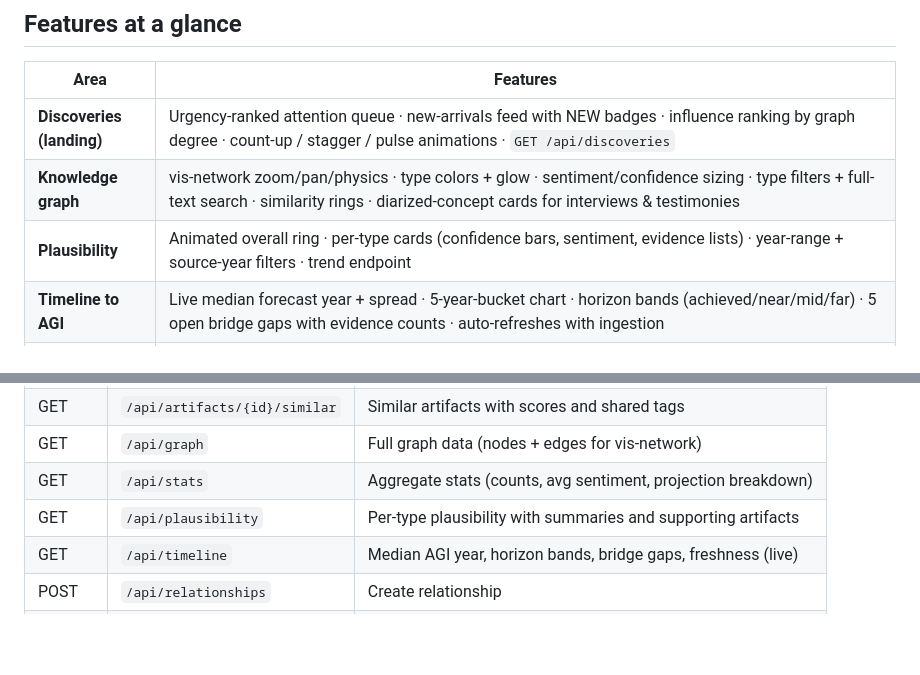
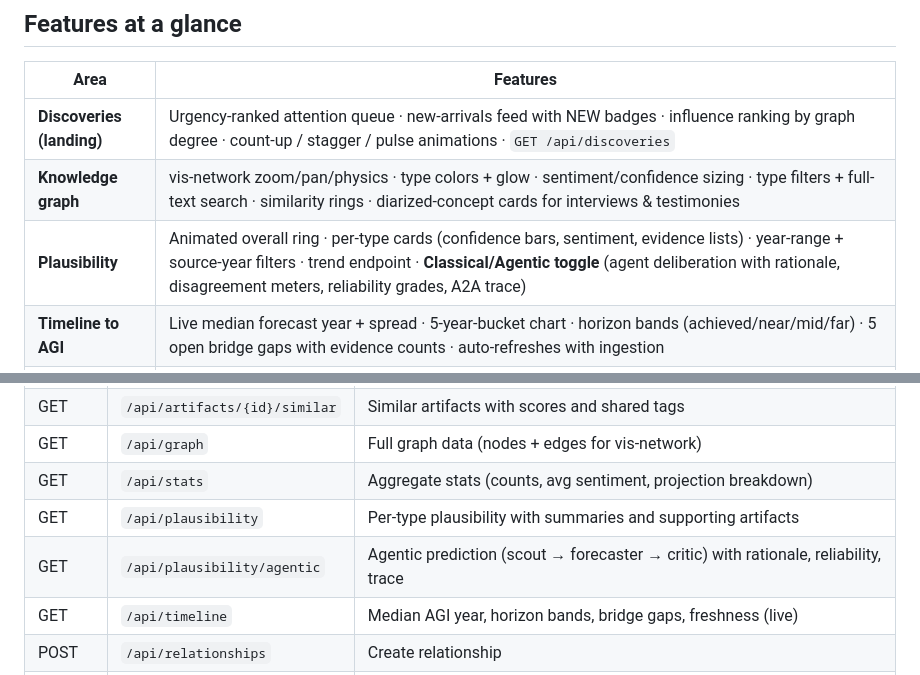
Before and after one commit to harishgovardhandamodar/post-AGI-society, a Markdown page: README.md, 2 parts joined by grey strips. Drawn GitHub-style; blank space fills up the shorter version.

Commit message:
Docs: agentic plausibility toggle + endpoint

```diff
--- a/README.md
+++ b/README.md
@@ -24,7 +24,7 @@ A knowledge graph dashboard that curates, analyzes, and visualizes the intellect
 |---|---|
 | **Discoveries (landing)** | Urgency-ranked attention queue · new-arrivals feed with NEW badges · influence ranking by graph degree · count-up / stagger / pulse animations · `GET /api/discoveries` |
 | **Knowledge graph** | vis-network zoom/pan/physics · type colors + glow · sentiment/confidence sizing · type filters + full-text search · similarity rings · diarized-concept cards for interviews & testimonies |
-| **Plausibility** | Animated overall ring · per-type cards (confidence bars, sentiment, evidence lists) · year-range + source-year filters · trend endpoint |
+| **Plausibility** | Animated overall ring · per-type cards (confidence bars, sentiment, evidence lists) · year-range + source-year filters · trend endpoint · **Classical/Agentic toggle** (agent deliberation with rationale, disagreement meters, reliability grades, A2A trace) |
 | **Timeline to AGI** | Live median forecast year + spread · 5-year-bucket chart · horizon bands (achieved/near/mid/far) · 5 open bridge gaps with evidence counts · auto-refreshes with ingestion |
 | **AI Security workbench** | 12-threat STRIDE + OWASP LLM catalog · normalized 0–100 scoring with drivers/breakdown · severity filter chips + L/I labels · coverage vs OWASP 2025 / ATLAS / NIST RMF / LINDDUN · what-if lab · Monte Carlo · kill-chains · red-team harness · hypotheses · peer review + Cohen's κ · versioning · ZIP/CSV/BibTeX exports |
 | **Ingestion** | RSS + Nitter + arXiv auto-pipeline (daily 04:00 UTC + Fetch button) · relevance filter · regex sentiment · tag extraction · projection detection · whistleblower-testimony detection · auto-relationships (capped) |
@@ -275,6 +275,7 @@ Represents the aggregate credibility-weighted outlook across all collected proje
 | GET | `/api/graph` | Full graph data (nodes + edges for vis-network) |
 | GET | `/api/stats` | Aggregate stats (counts, avg sentiment, projection breakdown) |
 | GET | `/api/plausibility` | Per-type plausibility with summaries and supporting artifacts |
+| GET | `/api/plausibility/agentic` | Agentic prediction (scout → forecaster → critic) with rationale, reliability, trace |
 | GET | `/api/timeline` | Median AGI year, horizon bands, bridge gaps, freshness (live) |
 | POST | `/api/relationships` | Create relationship |
 | POST | `/api/ingest/run` | Trigger scraper (runs in background) |
```
